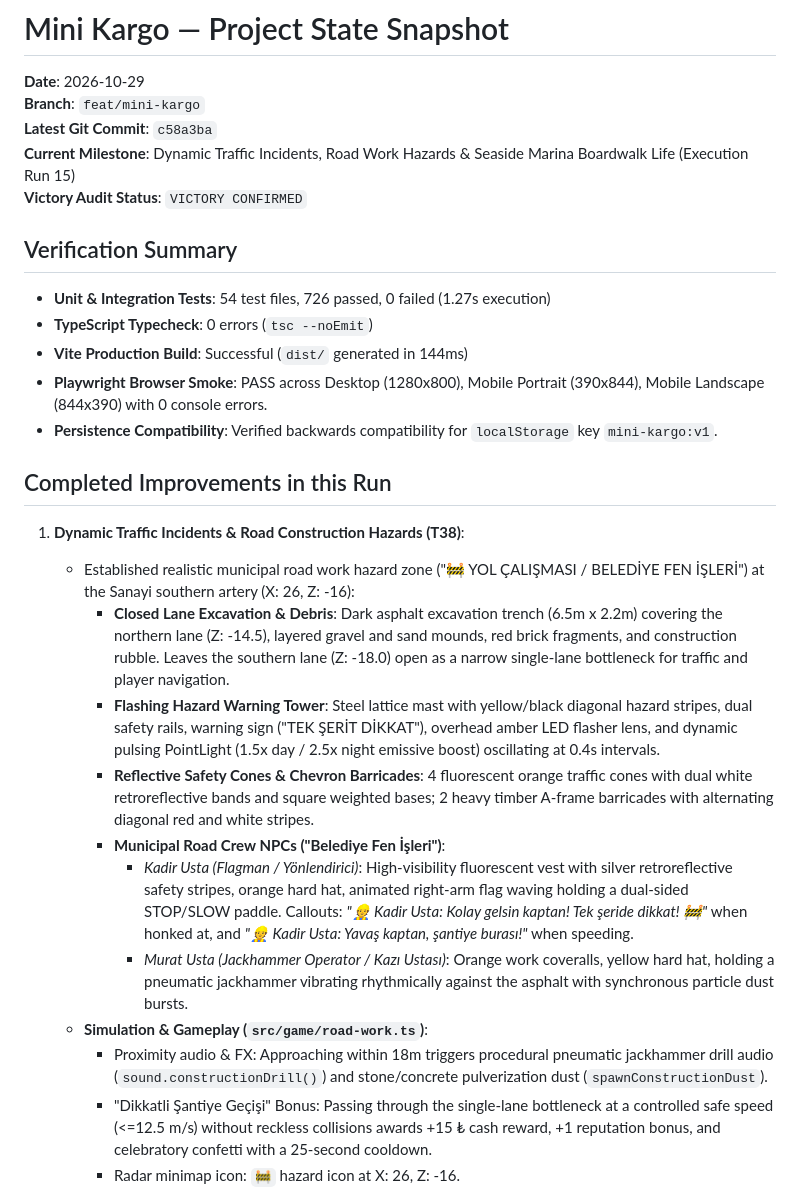
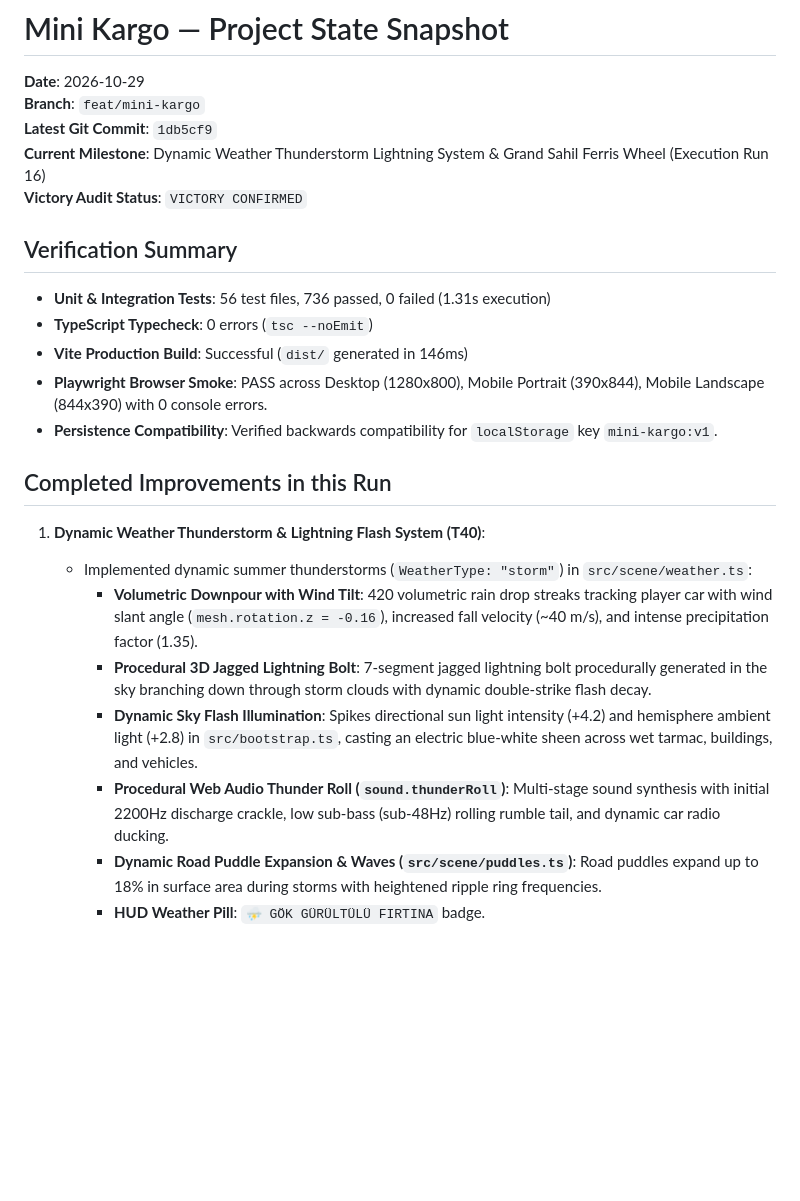
Before and after one commit to metav1sion/yt-games, a Markdown page: docs/agentic/STATE.md, the part around one of its changes. Rendered like a GitHub page; blank space fills up the shorter version.

```diff
--- a/docs/agentic/STATE.md
+++ b/docs/agentic/STATE.md
@@ -2,28 +2,24 @@
 
 **Date**: 2026-10-29
 **Branch**: `feat/mini-kargo`
-**Latest Git Commit**: `c58a3ba`
-**Current Milestone**: Dynamic Traffic Incidents, Road Work Hazards & Seaside Marina Boardwalk Life (Execution Run 15)
+**Latest Git Commit**: `1db5cf9`
+**Current Milestone**: Dynamic Weather Thunderstorm Lightning System & Grand Sahil Ferris Wheel (Execution Run 16)
 **Victory Audit Status**: `VICTORY CONFIRMED`
 
 ## Verification Summary
-- **Unit & Integration Tests**: 54 test files, 726 passed, 0 failed (1.27s execution)
+- **Unit & Integration Tests**: 56 test files, 736 passed, 0 failed (1.31s execution)
 - **TypeScript Typecheck**: 0 errors (`tsc --noEmit`)
-- **Vite Production Build**: Successful (`dist/` generated in 144ms)
+- **Vite Production Build**: Successful (`dist/` generated in 146ms)
 - **Playwright Browser Smoke**: PASS across Desktop (1280x800), Mobile Portrait (390x844), Mobile Landscape (844x390) with 0 console errors.
 - **Persistence Compatibility**: Verified backwards compatibility for `localStorage` key `mini-kargo:v1`.
 
 ## Completed Improvements in this Run
-1. **Dynamic Traffic Incidents & Road Construction Hazards (T38)**:
-   - Established realistic municipal road work hazard zone ("🚧 YOL ÇALIŞMASI / BELEDİYE FEN İŞLERİ") at the Sanayi southern artery (X: 26, Z: -16):
-     - **Closed Lane Excavation & Debris**: Dark asphalt excavation trench (6.5m x 2.2m) covering the northern lane (Z: -14.5), layered gravel and sand mounds, red brick fragments, and construction rubble. Leaves the southern lane (Z: -18.0) open as a narrow single-lane bottleneck for traffic and player navigation.
-     - **Flashing Hazard Warning Tower**: Steel lattice mast with yellow/black diagonal hazard stripes, dual safety rails, warning sign ("TEK ŞERİT DİKKAT"), overhead amber LED flasher lens, and dynamic pulsing PointLight (1.5x day / 2.5x night emissive boost) oscillating at 0.4s intervals.
-     - **Reflective Safety Cones & Chevron Barricades**: 4 fluorescent orange traffic cones with dual white retroreflective bands and square weighted bases; 2 heavy timber A-frame barricades with alternating diagonal red and white stripes.
-     - **Municipal Road Crew NPCs ("Belediye Fen İşleri")**:
-       - *Kadir Usta (Flagman / Yönlendirici)*: High-visibility fluorescent vest with silver retroreflective safety stripes, orange hard hat, animated right-arm flag waving holding a dual-sided STOP/SLOW paddle. Callouts: *"👷 Kadir Usta: Kolay gelsin kaptan! Tek şeride dikkat! 🚧"* when honked at, and *"👷 Kadir Usta: Yavaş kaptan, şantiye burası!"* when speeding.
-       - *Murat Usta (Jackhammer Operator / Kazı Ustası)*: Orange work coveralls, yellow hard hat, holding a pneumatic jackhammer vibrating rhythmically against the asphalt with synchronous particle dust bursts.
-   - **Simulation & Gameplay (`src/game/road-work.ts`)**:
-     - Proximity audio & FX: Approaching within 18m triggers procedural pneumatic jackhammer drill audio (`sound.constructionDrill()`) and stone/concrete pulverization dust (`spawnConstructionDust`).
-     - "Dikkatli Şantiye Geçişi" Bonus: Passing through the single-lane bottleneck at a controlled safe speed (<=12.5 m/s) without reckless collisions awards +15 ₺ cash reward, +1 reputation bonus, and celebratory confetti with a 25-second cooldown.
-     - Radar minimap icon: `🚧` hazard icon at X: 26, Z: -16.
+1. **Dynamic Weather Thunderstorm & Lightning Flash System (T40)**:
+   - Implemented dynamic summer thunderstorms (`WeatherType: "storm"`) in `src/scene/weather.ts`:
+     - **Volumetric Downpour with Wind Tilt**: 420 volumetric rain drop streaks tracking player car with wind slant angle (`mesh.rotation.z = -0.16`), increased fall velocity (~40 m/s), and intense precipitation factor (1.35).
+     - **Procedural 3D Jagged Lightning Bolt**: 7-segment jagged lightning bolt procedurally generated in the sky branching down through storm clouds with dynamic double-strike flash decay.
+     - **Dynamic Sky Flash Illumination**: Spikes directional sun light intensity (+4.2) and hemisphere ambient light (+2.8) in `src/bootstrap.ts`, casting an electric blue-white sheen across wet tarmac, buildings, and vehicles.
+     - **Procedural Web Audio Thunder Roll (`sound.thunderRoll`)**: Multi-stage sound synthesis with initial 2200Hz discharge crackle, low sub-bass (sub-48Hz) rolling rumble tail, and dynamic car radio ducking.
+     - **Dynamic Road Puddle Expansion & Waves (`src/scene/puddles.ts`)**: Road puddles expand up to 18% in surface area during storms with heightened ripple ring frequencies.
+     - **HUD Weather Pill**: `⛈️ GÖK GÜRÜLTÜLÜ FIRTINA` badge.
 
```
Also changed, not shown: other parts of docs/agentic/STATE.md (+14 -19 lines).
